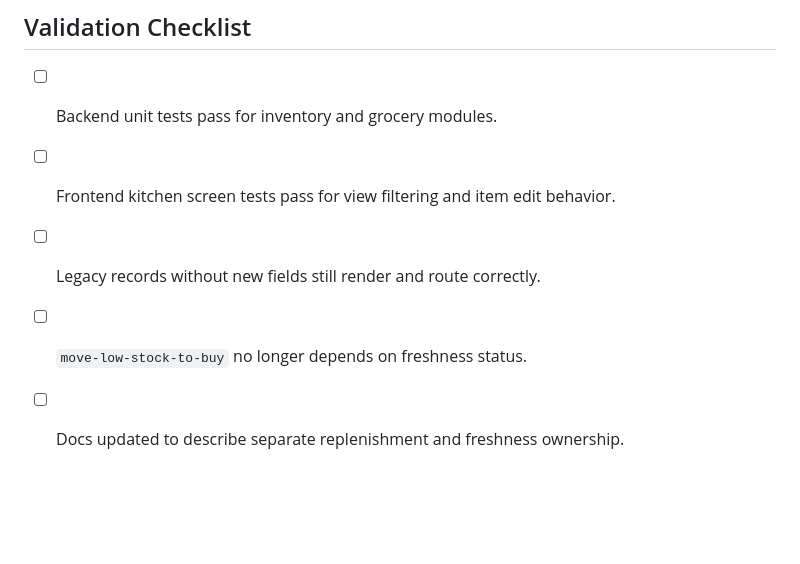
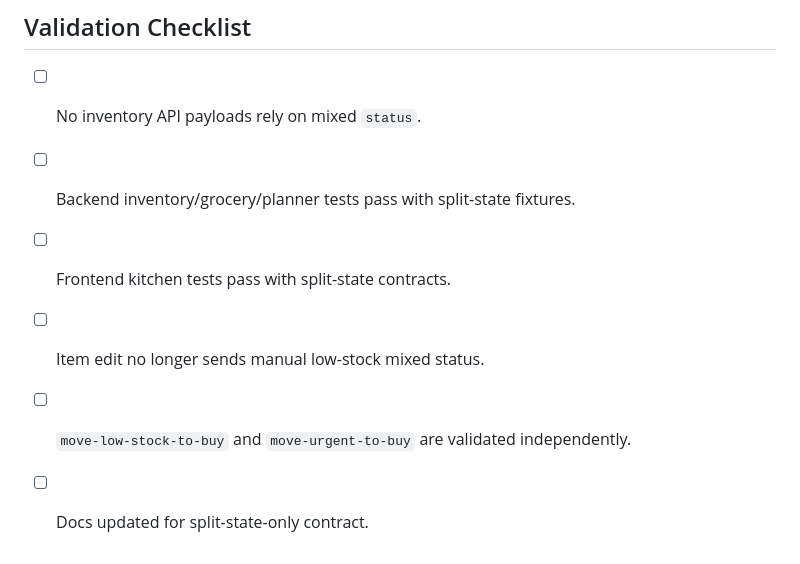
Before and after one commit to mahamtr/kitchen-assistant, a Markdown page: plans/issue-13/plan-implementation.md, the part around one of its changes. GitHub-like rendering; blank space fills up the shorter version.

```diff
--- a/plans/issue-13/plan-implementation.md
+++ b/plans/issue-13/plan-implementation.md
@@ -71,7 +101,8 @@ This approach minimizes rollout risk by keeping additive schema changes first, t
 
 ## Validation Checklist
-- [ ] Backend unit tests pass for inventory and grocery modules.
-- [ ] Frontend kitchen screen tests pass for view filtering and item edit behavior.
-- [ ] Legacy records without new fields still render and route correctly.
-- [ ] `move-low-stock-to-buy` no longer depends on freshness status.
-- [ ] Docs updated to describe separate replenishment and freshness ownership.
+- [ ] No inventory API payloads rely on mixed `status`.
+- [ ] Backend inventory/grocery/planner tests pass with split-state fixtures.
+- [ ] Frontend kitchen tests pass with split-state contracts.
+- [ ] Item edit no longer sends manual low-stock mixed status.
+- [ ] `move-low-stock-to-buy` and `move-urgent-to-buy` are validated independently.
+- [ ] Docs updated for split-state-only contract.
```
Also changed, not shown: other parts of plans/issue-13/plan-implementation.md (+74 -44 lines).
